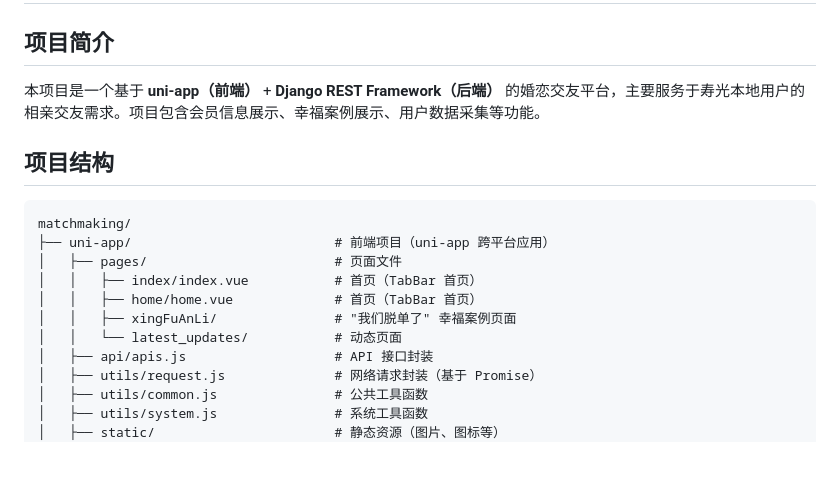
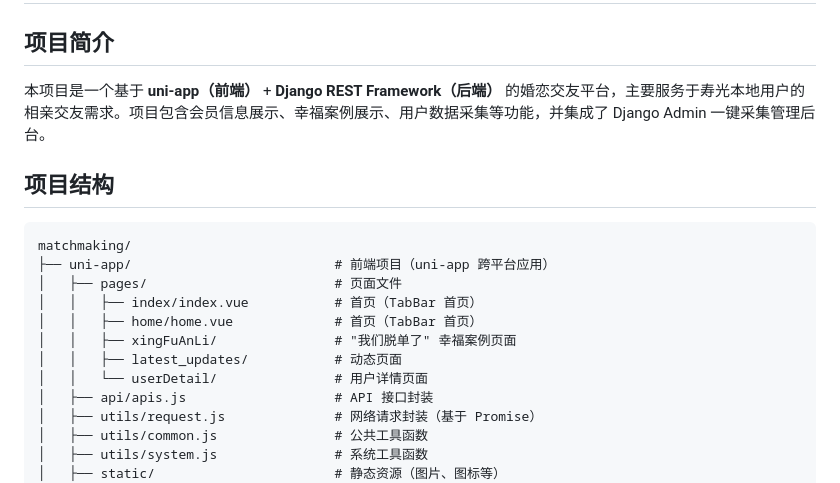
Before and after one commit to sunliguo2020/matchmaking, a Markdown page: README.md, the part around one of its changes. GitHub-like rendering; blank space fills up the shorter version.

```diff
--- a/README.md
+++ b/README.md
@@ -2,7 +2,7 @@
 
 ## 项目简介
 
-本项目是一个基于 **uni-app（前端）** + **Django REST Framework（后端）** 的婚恋交友平台，主要服务于寿光本地用户的相亲交友需求。项目包含会员信息展示、幸福案例展示、用户数据采集等功能。
+本项目是一个基于 **uni-app（前端）** + **Django REST Framework（后端）** 的婚恋交友平台，主要服务于寿光本地用户的相亲交友需求。项目包含会员信息展示、幸福案例展示、用户数据采集等功能，并集成了 Django Admin 一键采集管理后台。
 
 ## 项目结构
 
@@ -13,7 +13,8 @@ matchmaking/
 │   │   ├── index/index.vue           # 首页（TabBar 首页）
 │   │   ├── home/home.vue             # 首页（TabBar 首页）
 │   │   ├── xingFuAnLi/               # "我们脱单了" 幸福案例页面
-│   │   └── latest_updates/           # 动态页面
+│   │   ├── latest_updates/           # 动态页面
+│   │   └── userDetail/               # 用户详情页面
 │   ├── api/apis.js                   # API 接口封装
 │   ├── utils/request.js              # 网络请求封装（基于 Promise）
 │   ├── utils/common.js               # 公共工具函数
```
Also changed, not shown: other parts of README.md (+51 -13 lines).
